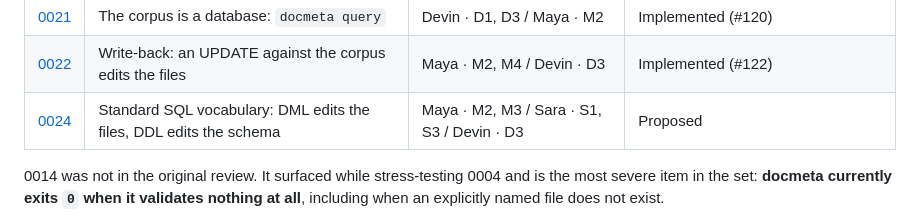
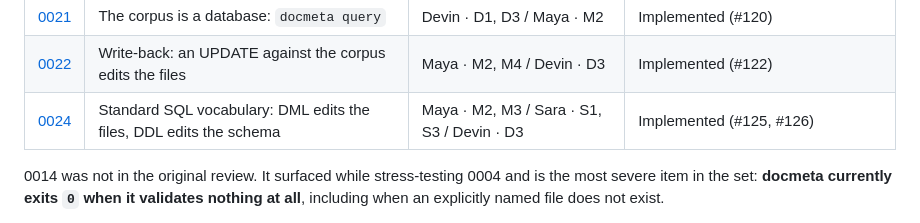
Before and after one commit to hawkeyexl/docmeta, a Markdown page: docs/proposals/README.md, the part around the change. Drawn GitHub-style.

Commit message:
docs(proposals): mark 0024 implemented (#125, #126)
Co-Authored-By: Claude Fable 5 <noreply@anthropic.com>

```diff
--- a/docs/proposals/README.md
+++ b/docs/proposals/README.md
@@ -46,7 +46,7 @@ changed as a result, and lists what it depends on.
 | [0020](0020-element-metadata.md) | Element metadata in XML and HTML, and the DITA schema it unblocks | Sara · S1 / Maya · M1, M4 | Implemented |
 | [0021](0021-frontmatter-as-a-database.md) | The corpus is a database: `docmeta query` | Devin · D1, D3 / Maya · M2 | Implemented (#120) |
 | [0022](0022-sql-write-back.md) | Write-back: an UPDATE against the corpus edits the files | Maya · M2, M4 / Devin · D3 | Implemented (#122) |
-| [0024](0024-standard-sql-vocabulary.md) | Standard SQL vocabulary: DML edits the files, DDL edits the schema | Maya · M2, M3 / Sara · S1, S3 / Devin · D3 | Proposed |
+| [0024](0024-standard-sql-vocabulary.md) | Standard SQL vocabulary: DML edits the files, DDL edits the schema | Maya · M2, M3 / Sara · S1, S3 / Devin · D3 | Implemented (#125, #126) |
 
 0014 was not in the original review. It surfaced while stress-testing 0004 and
 is the most severe item in the set: **docmeta currently exits `0` when it
```
Also changed, not shown: docs/proposals/0024-standard-sql-vocabulary.md (+1 -1 lines).
